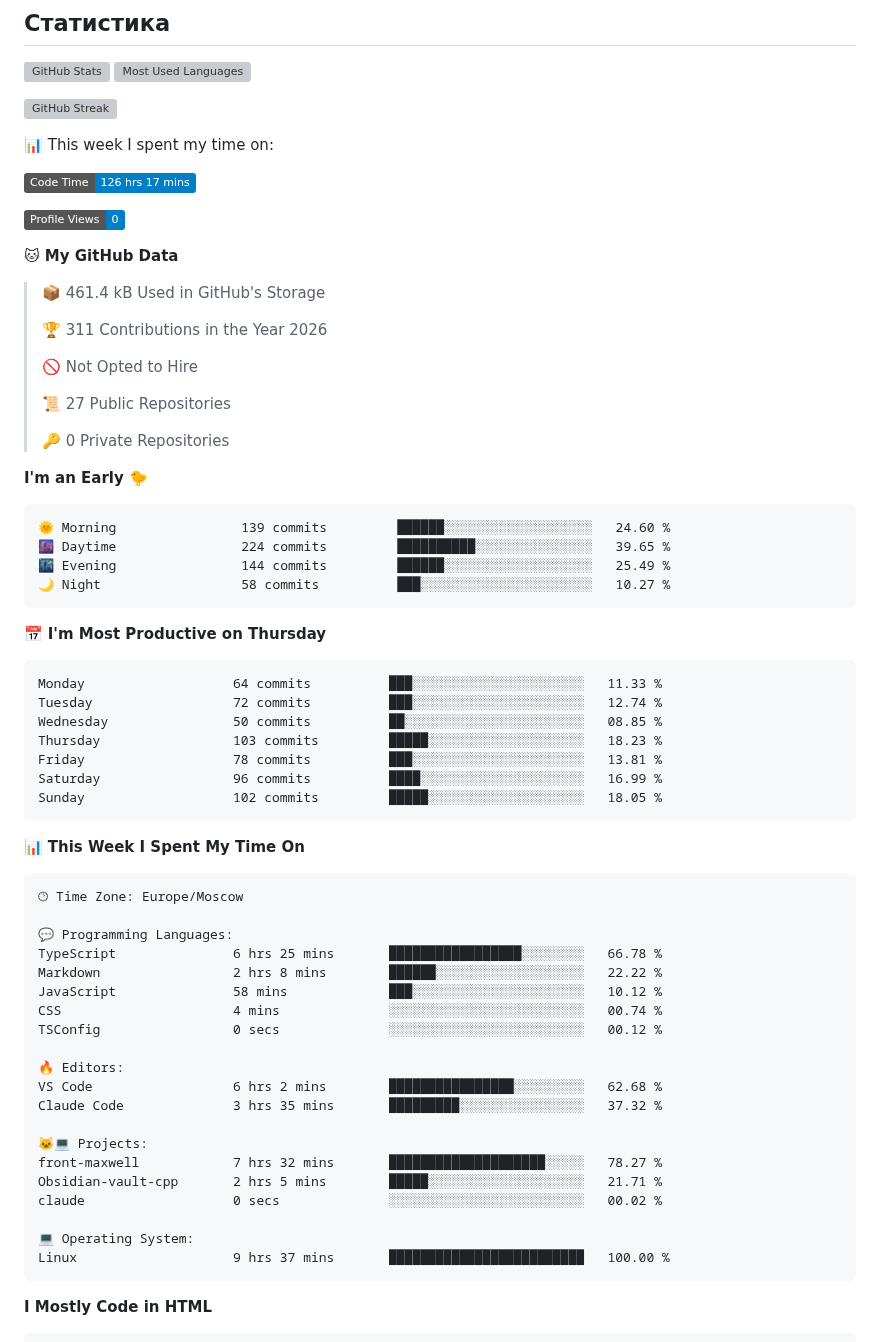
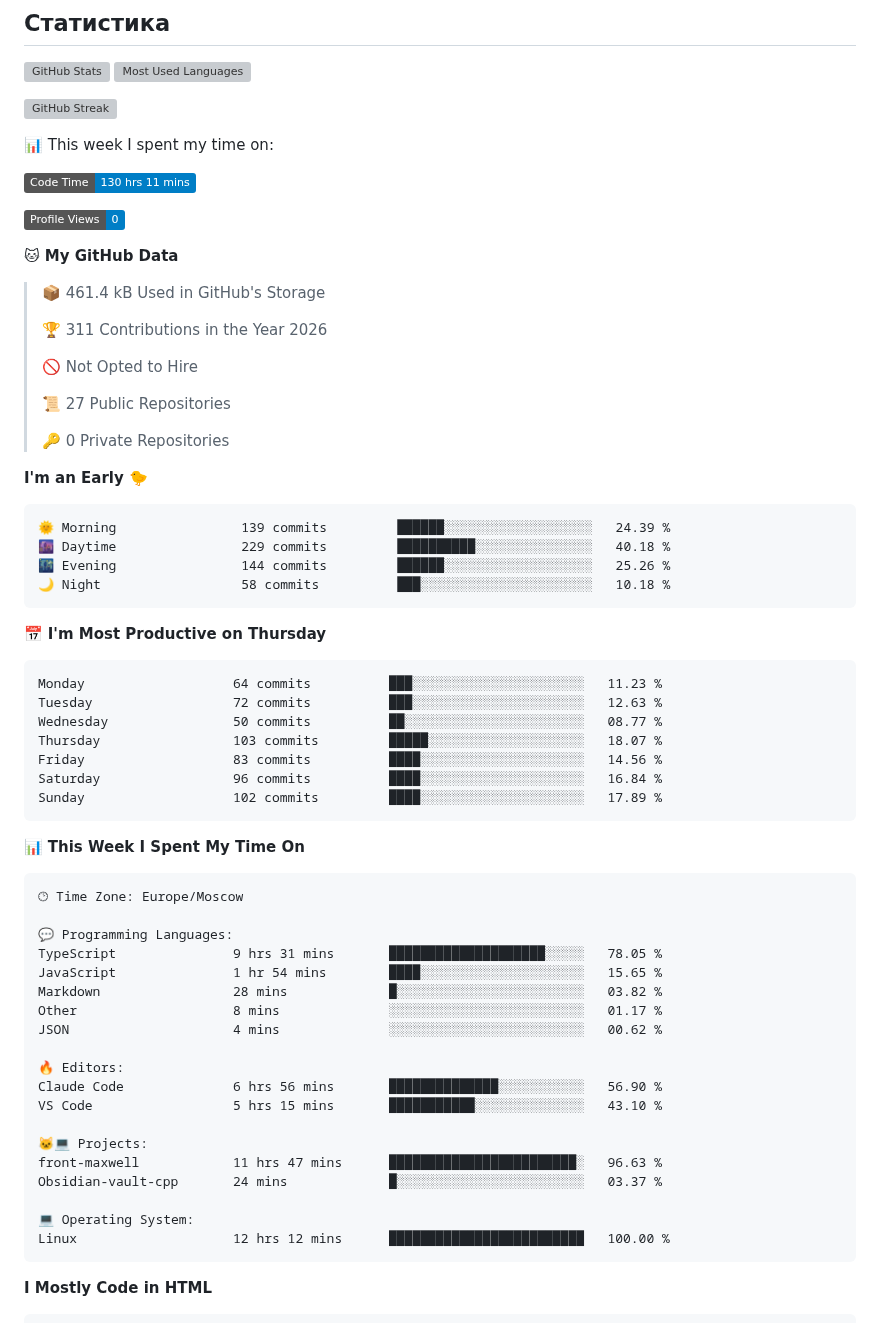
Before and after one commit to Selogaz/Selogaz, a Markdown page: README.md, the part around one of its changes. Rendered like a GitHub page; badges without logos; grey boxes are pictures that could not be loaded.

Commit message:
Updated with Dev Metrics

````diff
--- a/README.md
+++ b/README.md
@@ -35,7 +35,7 @@ Here are some ideas to get you started:
 
 📊 This week I spent my time on:
 <!--START_SECTION:waka-->
-![Code Time](http://img.shields.io/badge/Code%20Time-126%20hrs%2017%20mins-blue?style=flat)
+![Code Time](http://img.shields.io/badge/Code%20Time-130%20hrs%2011%20mins-blue?style=flat)
 
 ![Profile Views](http://img.shields.io/badge/Profile%20Views-0-blue?style=flat)
 
@@ -54,21 +54,21 @@ Here are some ideas to get you started:
 **I'm an Early 🐤**
 
 ```text
-🌞 Morning                139 commits         ██████░░░░░░░░░░░░░░░░░░░   24.60 %
-🌆 Daytime                224 commits         ██████████░░░░░░░░░░░░░░░   39.65 %
-🌃 Evening                144 commits         ██████░░░░░░░░░░░░░░░░░░░   25.49 %
-🌙 Night                  58 commits          ███░░░░░░░░░░░░░░░░░░░░░░   10.27 %
+🌞 Morning                139 commits         ██████░░░░░░░░░░░░░░░░░░░   24.39 %
+🌆 Daytime                229 commits         ██████████░░░░░░░░░░░░░░░   40.18 %
+🌃 Evening                144 commits         ██████░░░░░░░░░░░░░░░░░░░   25.26 %
+🌙 Night                  58 commits          ███░░░░░░░░░░░░░░░░░░░░░░   10.18 %
 ```
 📅 **I'm Most Productive on Thursday**
 
 ```text
-Monday                   64 commits          ███░░░░░░░░░░░░░░░░░░░░░░   11.33 %
-Tuesday                  72 commits          ███░░░░░░░░░░░░░░░░░░░░░░   12.74 %
-Wednesday                50 commits          ██░░░░░░░░░░░░░░░░░░░░░░░   08.85 %
-Thursday                 103 commits         █████░░░░░░░░░░░░░░░░░░░░   18.23 %
-Friday                   78 commits          ███░░░░░░░░░░░░░░░░░░░░░░   13.81 %
-Saturday                 96 commits          ████░░░░░░░░░░░░░░░░░░░░░   16.99 %
-Sunday                   102 commits         █████░░░░░░░░░░░░░░░░░░░░   18.05 %
+Monday                   64 commits          ███░░░░░░░░░░░░░░░░░░░░░░   11.23 %
+Tuesday                  72 commits          ███░░░░░░░░░░░░░░░░░░░░░░   12.63 %
+Wednesday                50 commits          ██░░░░░░░░░░░░░░░░░░░░░░░   08.77 %
+Thursday                 103 commits         █████░░░░░░░░░░░░░░░░░░░░   18.07 %
+Friday                   83 commits          ████░░░░░░░░░░░░░░░░░░░░░   14.56 %
+Saturday                 96 commits          ████░░░░░░░░░░░░░░░░░░░░░   16.84 %
+Sunday                   102 commits         ████░░░░░░░░░░░░░░░░░░░░░   17.89 %
 ```
 
 
@@ -78,23 +78,22 @@ Sunday                   102 commits         █████░░░░░░
 🕑︎ Time Zone: Europe/Moscow
 
 💬 Programming Languages:
-TypeScript               6 hrs 25 mins       █████████████████░░░░░░░░   66.78 %
-Markdown                 2 hrs 8 mins        ██████░░░░░░░░░░░░░░░░░░░   22.22 %
-JavaScript               58 mins             ███░░░░░░░░░░░░░░░░░░░░░░   10.12 %
-CSS                      4 mins              ░░░░░░░░░░░░░░░░░░░░░░░░░   00.74 %
-TSConfig                 0 secs              ░░░░░░░░░░░░░░░░░░░░░░░░░   00.12 %
+TypeScript               9 hrs 31 mins       ████████████████████░░░░░   78.05 %
+JavaScript               1 hr 54 mins        ████░░░░░░░░░░░░░░░░░░░░░   15.65 %
+Markdown                 28 mins             █░░░░░░░░░░░░░░░░░░░░░░░░   03.82 %
+Other                    8 mins              ░░░░░░░░░░░░░░░░░░░░░░░░░   01.17 %
+JSON                     4 mins              ░░░░░░░░░░░░░░░░░░░░░░░░░   00.62 %
 
 🔥 Editors:
-VS Code                  6 hrs 2 mins        ████████████████░░░░░░░░░   62.68 %
-Claude Code              3 hrs 35 mins       █████████░░░░░░░░░░░░░░░░   37.32 %
+Claude Code              6 hrs 56 mins       ██████████████░░░░░░░░░░░   56.90 %
+VS Code                  5 hrs 15 mins       ███████████░░░░░░░░░░░░░░   43.10 %
 
 🐱‍💻 Projects:
-front-maxwell            7 hrs 32 mins       ████████████████████░░░░░   78.27 %
-Obsidian-vault-cpp       2 hrs 5 mins        █████░░░░░░░░░░░░░░░░░░░░   21.71 %
-claude                   0 secs              ░░░░░░░░░░░░░░░░░░░░░░░░░   00.02 %
+front-maxwell            11 hrs 47 mins      ████████████████████████░   96.63 %
+Obsidian-vault-cpp       24 mins             █░░░░░░░░░░░░░░░░░░░░░░░░   03.37 %
 
 💻 Operating System:
-Linux                    9 hrs 37 mins       █████████████████████████   100.00 %
+Linux                    12 hrs 12 mins      █████████████████████████   100.00 %
 ```
 
 **I Mostly Code in HTML**
````
Also changed, not shown: other parts of README.md (+1 -1 lines), assets/bar_graph.png.
